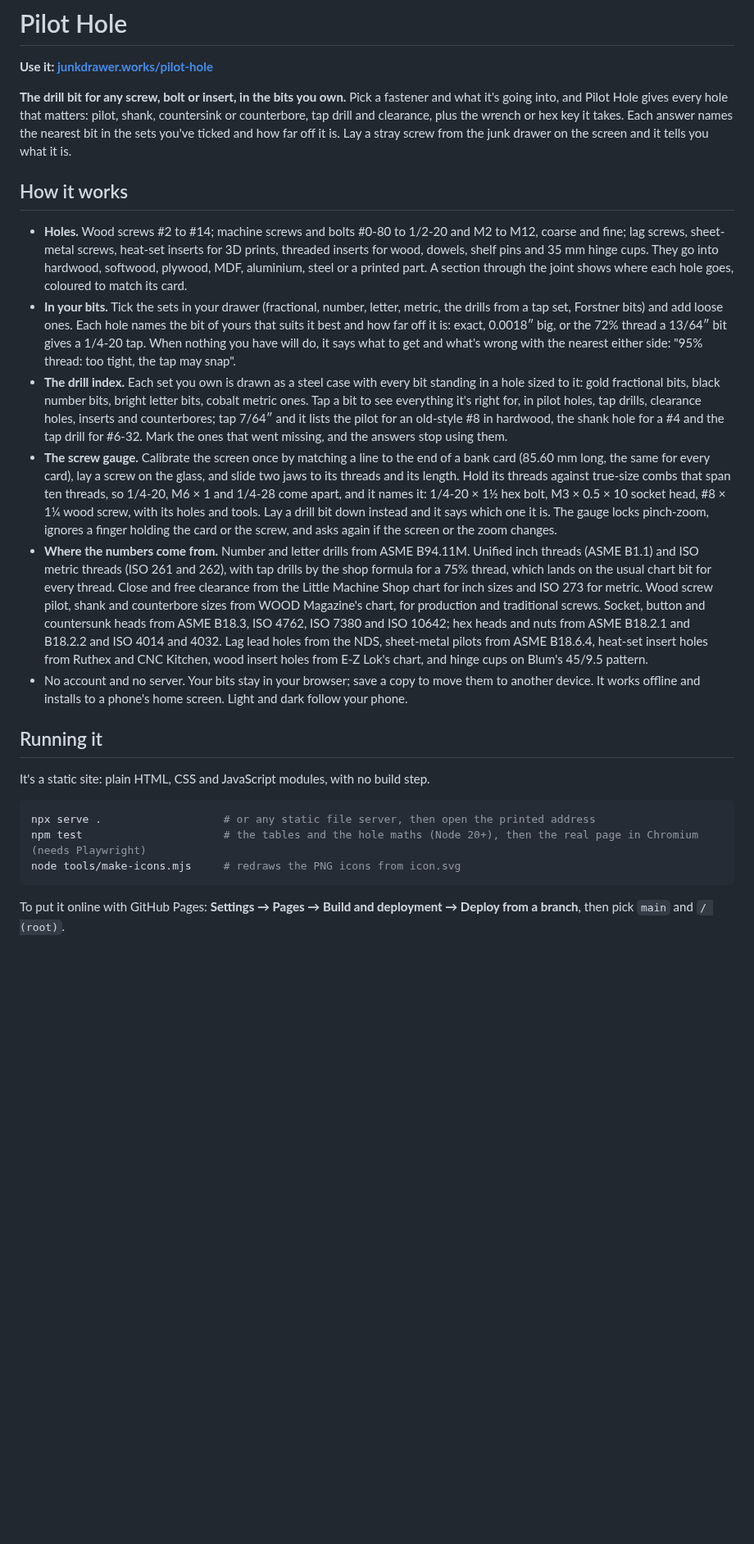
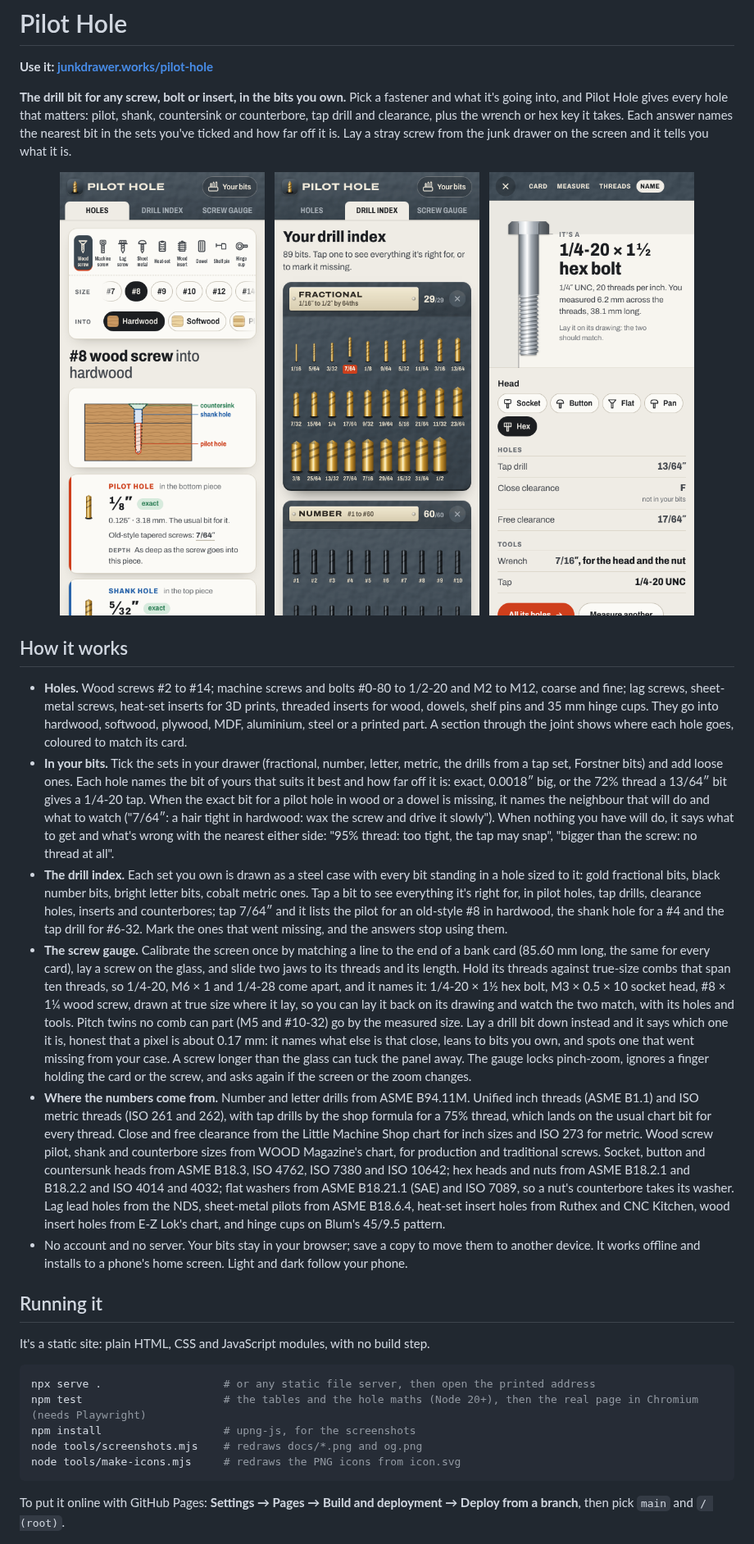
Before and after one commit to markjf99702/pilot-hole, a Markdown page: README.md, the part around one of its changes. Shown at 82% size. GitHub-like rendering; pictures changed too: docs/phone-gauge.png (added), docs/phone-holes.png (added), docs/phone-index.png (added); blank space fills up the shorter version.

````diff
--- a/README.md
+++ b/README.md
@@ -4,13 +4,21 @@
 
 **The drill bit for any screw, bolt or insert, in the bits you own.** Pick a fastener and what it's going into, and Pilot Hole gives every hole that matters: pilot, shank, countersink or counterbore, tap drill and clearance, plus the wrench or hex key it takes. Each answer names the nearest bit in the sets you've ticked and how far off it is. Lay a stray screw from the junk drawer on the screen and it tells you what it is.
 
+<p align="center">
+  <img src="docs/phone-holes.png" alt="The Holes screen on a phone: a #8 wood screw into hardwood, with a section through the joint and the pilot hole card, 1/8 inch, exact" width="250">
+  &nbsp;
+  <img src="docs/phone-index.png" alt="The drill index: the fractional set drawn as a steel case of gold bits standing in their holes, with 7/64 inch lifted out, and the number set's black bits below" width="250">
+  &nbsp;
+  <img src="docs/phone-gauge.png" alt="The screw gauge naming a 1/4-20 by 1-1/2 hex bolt, drawn at true size where it lay on the screen, with its tap drill, clearance holes and wrench" width="250">
+</p>
+
 ## How it works
 
 - **Holes.** Wood screws #2 to #14; machine screws and bolts #0-80 to 1/2-20 and M2 to M12, coarse and fine; lag screws, sheet-metal screws, heat-set inserts for 3D prints, threaded inserts for wood, dowels, shelf pins and 35 mm hinge cups. They go into hardwood, softwood, plywood, MDF, aluminium, steel or a printed part. A section through the joint shows where each hole goes, coloured to match its card.
-- **In your bits.** Tick the sets in your drawer (fractional, number, letter, metric, the drills from a tap set, Forstner bits) and add loose ones. Each hole names the bit of yours that suits it best and how far off it is: exact, 0.0018″ big, or the 72% thread a 13/64″ bit gives a 1/4-20 tap. When nothing you have will do, it says what to get and what's wrong with the nearest either side: "95% thread: too tight, the tap may snap".
+- **In your bits.** Tick the sets in your drawer (fractional, number, letter, metric, the drills from a tap set, Forstner bits) and add loose ones. Each hole names the bit of yours that suits it best and how far off it is: exact, 0.0018″ big, or the 72% thread a 13/64″ bit gives a 1/4-20 tap. When the exact bit for a pilot hole in wood or a dowel is missing, it names the neighbour that will do and what to watch ("7/64″: a hair tight in hardwood: wax the screw and drive it slowly"). When nothing you have will do, it says what to get and what's wrong with the nearest either side: "95% thread: too tight, the tap may snap", "bigger than the screw: no thread at all".
 - **The drill index.** Each set you own is drawn as a steel case with every bit standing in a hole sized to it: gold fractional bits, black number bits, bright letter bits, cobalt metric ones. Tap a bit to see everything it's right for, in pilot holes, tap drills, clearance holes, inserts and counterbores; tap 7/64″ and it lists the pilot for an old-style #8 in hardwood, the shank hole for a #4 and the tap drill for #6-32. Mark the ones that went missing, and the answers stop using them.
-- **The screw gauge.** Calibrate the screen once by matching a line to the end of a bank card (85.60 mm long, the same for every card), lay a screw on the glass, and slide two jaws to its threads and its length. Hold its threads against true-size combs that span ten threads, so 1/4-20, M6 × 1 and 1/4-28 come apart, and it names it: 1/4-20 × 1½ hex bolt, M3 × 0.5 × 10 socket head, #8 × 1¼ wood screw, with its holes and tools. Lay a drill bit down instead and it says which one it is. The gauge locks pinch-zoom, ignores a finger holding the card or the screw, and asks again if the screen or the zoom changes.
-- **Where the numbers come from.** Number and letter drills from ASME B94.11M. Unified inch threads (ASME B1.1) and ISO metric threads (ISO 261 and 262), with tap drills by the shop formula for a 75% thread, which lands on the usual chart bit for every thread. Close and free clearance from the Little Machine Shop chart for inch sizes and ISO 273 for metric. Wood screw pilot, shank and counterbore sizes from WOOD Magazine's chart, for production and traditional screws. Socket, button and countersunk heads from ASME B18.3, ISO 4762, ISO 7380 and ISO 10642; hex heads and nuts from ASME B18.2.1 and B18.2.2 and ISO 4014 and 4032. Lag lead holes from the NDS, sheet-metal pilots from ASME B18.6.4, heat-set insert holes from Ruthex and CNC Kitchen, wood insert holes from E-Z Lok's chart, and hinge cups on Blum's 45/9.5 pattern.
+- **The screw gauge.** Calibrate the screen once by matching a line to the end of a bank card (85.60 mm long, the same for every card), lay a screw on the glass, and slide two jaws to its threads and its length. Hold its threads against true-size combs that span ten threads, so 1/4-20, M6 × 1 and 1/4-28 come apart, and it names it: 1/4-20 × 1½ hex bolt, M3 × 0.5 × 10 socket head, #8 × 1¼ wood screw, drawn at true size where it lay, so you can lay it back on its drawing and watch the two match, with its holes and tools. Pitch twins no comb can part (M5 and #10-32) go by the measured size. Lay a drill bit down instead and it says which one it is, honest that a pixel is about 0.17 mm: it names what else is that close, leans to bits you own, and spots one that went missing from your case. A screw longer than the glass can tuck the panel away. The gauge locks pinch-zoom, ignores a finger holding the card or the screw, and asks again if the screen or the zoom changes.
+- **Where the numbers come from.** Number and letter drills from ASME B94.11M. Unified inch threads (ASME B1.1) and ISO metric threads (ISO 261 and 262), with tap drills by the shop formula for a 75% thread, which lands on the usual chart bit for every thread. Close and free clearance from the Little Machine Shop chart for inch sizes and ISO 273 for metric. Wood screw pilot, shank and counterbore sizes from WOOD Magazine's chart, for production and traditional screws. Socket, button and countersunk heads from ASME B18.3, ISO 4762, ISO 7380 and ISO 10642; hex heads and nuts from ASME B18.2.1 and B18.2.2 and ISO 4014 and 4032; flat washers from ASME B18.21.1 (SAE) and ISO 7089, so a nut's counterbore takes its washer. Lag lead holes from the NDS, sheet-metal pilots from ASME B18.6.4, heat-set insert holes from Ruthex and CNC Kitchen, wood insert holes from E-Z Lok's chart, and hinge cups on Blum's 45/9.5 pattern.
 - No account and no server. Your bits stay in your browser; save a copy to move them to another device. It works offline and installs to a phone's home screen. Light and dark follow your phone.
 
 ## Running it
@@ -20,6 +28,8 @@ It's a static site: plain HTML, CSS and JavaScript modules, with no build step.
 ```sh
 npx serve .                   # or any static file server, then open the printed address
 npm test                      # the tables and the hole maths (Node 20+), then the real page in Chromium (needs Playwright)
+npm install                   # upng-js, for the screenshots
+node tools/screenshots.mjs    # redraws docs/*.png and og.png
 node tools/make-icons.mjs     # redraws the PNG icons from icon.svg
 ```
 
````
Also changed, not shown: other parts of README.md (+2 -1 lines), og.png (added), 3 other files.
